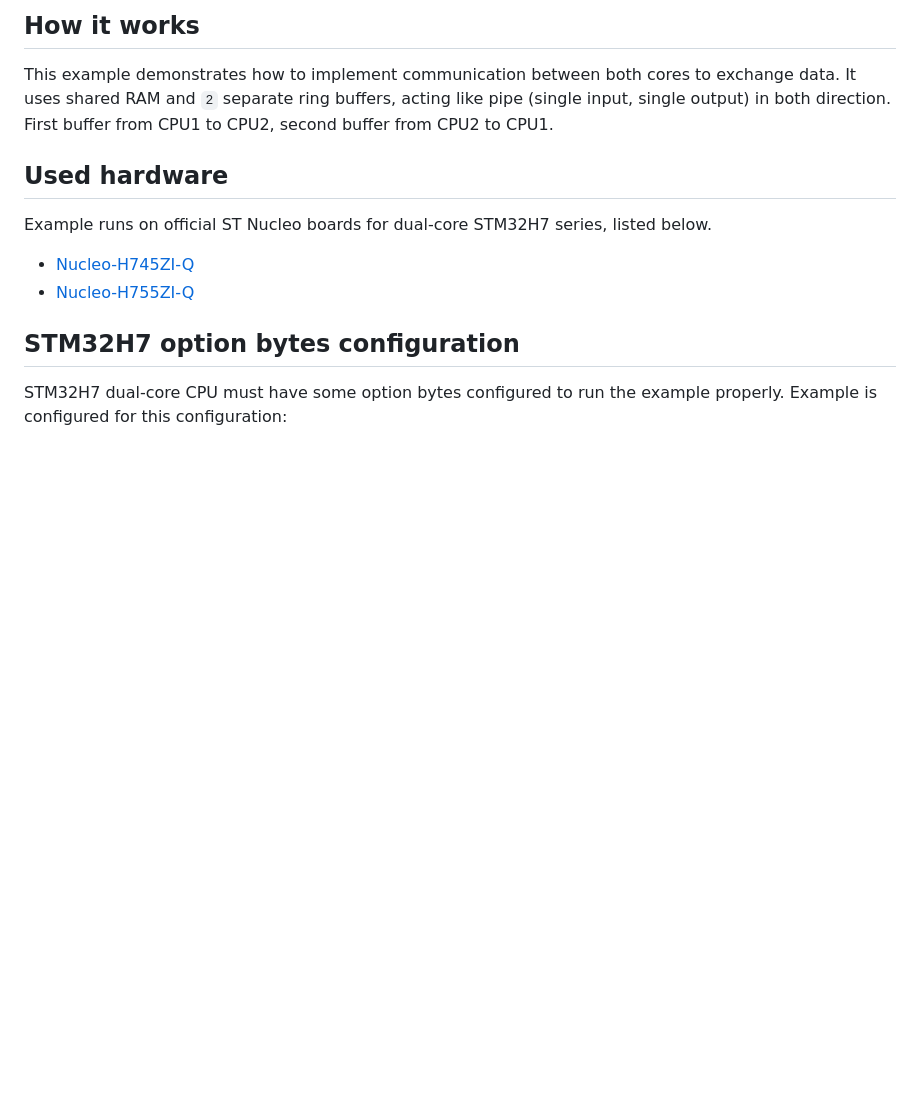
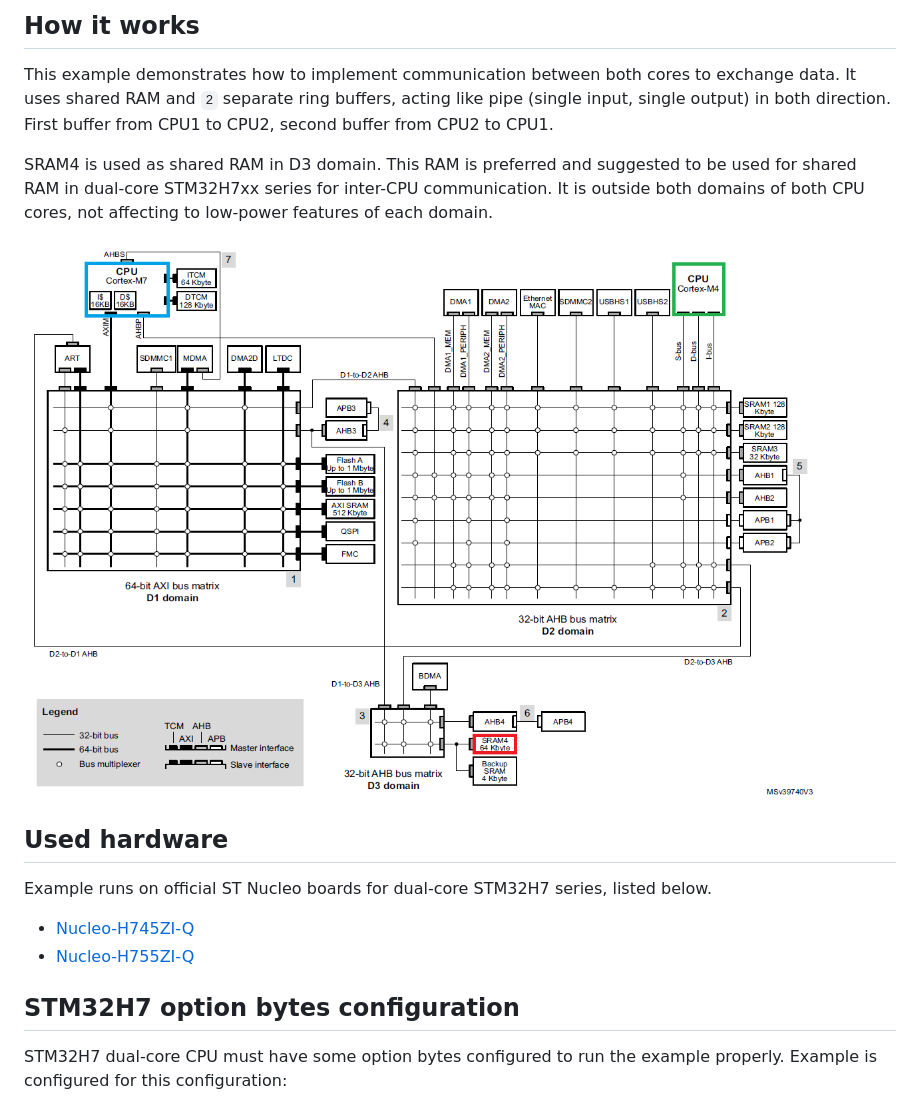
Before and after one commit to MaJerle/stm32h7-dual-core-inter-cpu-async-communication, a Markdown page: README.md, the part around the change. Rendered like a GitHub page; pictures changed too: docs/bus_matrix.png (added); blank space fills up the shorter version.

Commit message:
Add bus matrix

```diff
--- a/README.md
+++ b/README.md
@@ -7,6 +7,12 @@ Example project for inter-processor communication between 2 cores, ARM Cortex-M7
 This example demonstrates how to implement communication between both cores to exchange data.
 It uses shared RAM and `2` separate ring buffers, acting like pipe (single input, single output)
 in both direction. First buffer from CPU1 to CPU2, second buffer from CPU2 to CPU1.
+
+SRAM4 is used as shared RAM in D3 domain. This RAM is preferred and suggested to be used for shared RAM
+in dual-core STM32H7xx series for inter-CPU communication. It is outside both domains of both CPU cores,
+not affecting to low-power features of each domain.
+
+![Bus matrix](docs/bus_matrix.png)
 
 ## Used hardware
 
```
